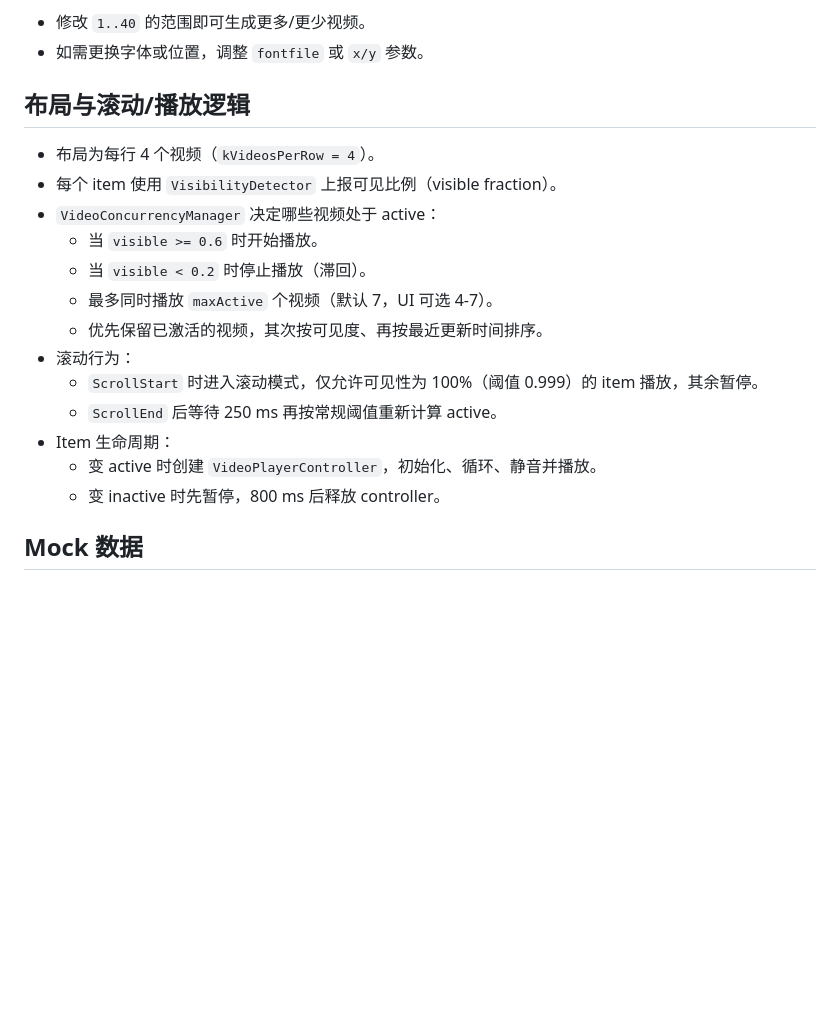
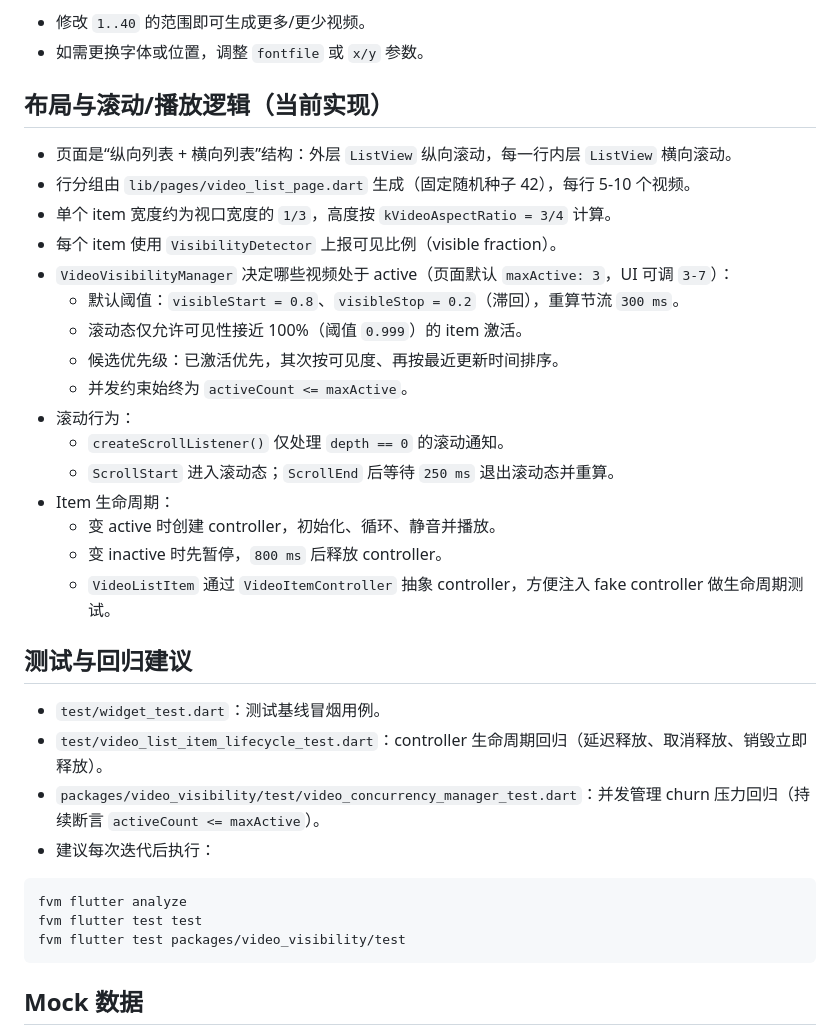
Before and after one commit to zyyziyunying/video_list_android_demo, a Markdown page: README.md, the part around the change. GitHub-like rendering; blank space fills up the shorter version.

Commit message:
Update docs for current visibility behavior

````diff
--- a/README.md
+++ b/README.md
@@ -40,21 +40,37 @@ for ($i = 1; $i -le 40; $i++) {
 - 修改 `1..40` 的范围即可生成更多/更少视频。
 - 如需更换字体或位置，调整 `fontfile` 或 `x/y` 参数。
 
-## 布局与滚动/播放逻辑
+## 布局与滚动/播放逻辑（当前实现）
 
-- 布局为每行 4 个视频（`kVideosPerRow = 4`）。
+- 页面是“纵向列表 + 横向列表”结构：外层 `ListView` 纵向滚动，每一行内层 `ListView` 横向滚动。
+- 行分组由 `lib/pages/video_list_page.dart` 生成（固定随机种子 42），每行 5-10 个视频。
+- 单个 item 宽度约为视口宽度的 `1/3`，高度按 `kVideoAspectRatio = 3/4` 计算。
 - 每个 item 使用 `VisibilityDetector` 上报可见比例（visible fraction）。
-- `VideoConcurrencyManager` 决定哪些视频处于 active：
-  - 当 `visible >= 0.6` 时开始播放。
-  - 当 `visible < 0.2` 时停止播放（滞回）。
-  - 最多同时播放 `maxActive` 个视频（默认 7，UI 可选 4-7）。
-  - 优先保留已激活的视频，其次按可见度、再按最近更新时间排序。
+- `VideoVisibilityManager` 决定哪些视频处于 active（页面默认 `maxActive: 3`，UI 可调 `3-7`）：
+  - 默认阈值：`visibleStart = 0.8`、`visibleStop = 0.2`（滞回），重算节流 `300 ms`。
+  - 滚动态仅允许可见性接近 100%（阈值 `0.999`）的 item 激活。
+  - 候选优先级：已激活优先，其次按可见度、再按最近更新时间排序。
+  - 并发约束始终为 `activeCount <= maxActive`。
 - 滚动行为：
-  - `ScrollStart` 时进入滚动模式，仅允许可见性为 100%（阈值 0.999）的 item 播放，其余暂停。
-  - `ScrollEnd` 后等待 250 ms 再按常规阈值重新计算 active。
+  - `createScrollListener()` 仅处理 `depth == 0` 的滚动通知。
+  - `ScrollStart` 进入滚动态；`ScrollEnd` 后等待 `250 ms` 退出滚动态并重算。
 - Item 生命周期：
-  - 变 active 时创建 `VideoPlayerController`，初始化、循环、静音并播放。
-  - 变 inactive 时先暂停，800 ms 后释放 controller。
+  - 变 active 时创建 controller，初始化、循环、静音并播放。
+  - 变 inactive 时先暂停，`800 ms` 后释放 controller。
+  - `VideoListItem` 通过 `VideoItemController` 抽象 controller，方便注入 fake controller 做生命周期测试。
+
+## 测试与回归建议
+
+- `test/widget_test.dart`：测试基线冒烟用例。
+- `test/video_list_item_lifecycle_test.dart`：controller 生命周期回归（延迟释放、取消释放、销毁立即释放）。
+- `packages/video_visibility/test/video_concurrency_manager_test.dart`：并发管理 churn 压力回归（持续断言 `activeCount <= maxActive`）。
+- 建议每次迭代后执行：
+
+```bash
+fvm flutter analyze
+fvm flutter test test
+fvm flutter test packages/video_visibility/test
+```
 
 ## Mock 数据
 
````
Also changed, not shown: CRITIQUE_ISSUES.md (+4 -4 lines).
